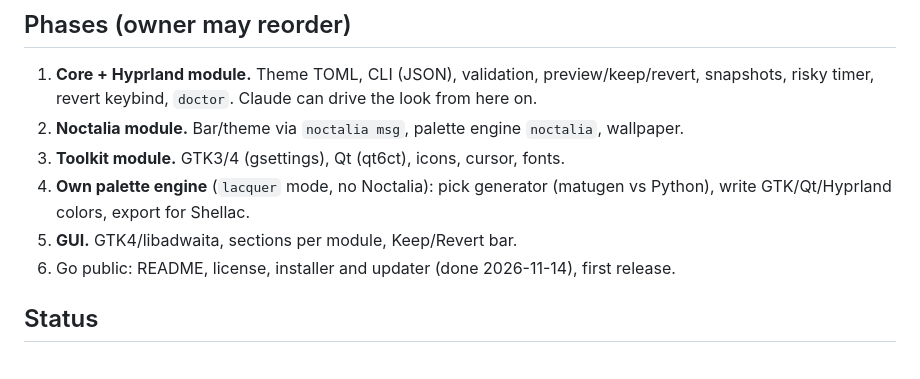
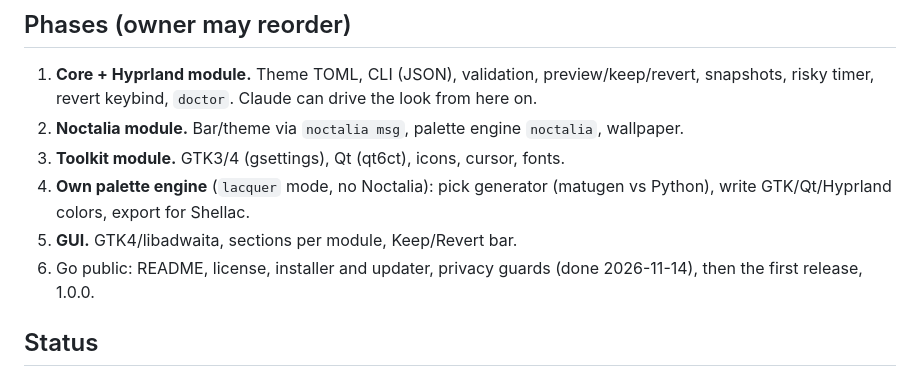
Before and after one commit to Soulmanyes/lacquer, a Markdown page: PLAN.md, the part around the change. Rendered like a GitHub page.

```diff
--- a/PLAN.md
+++ b/PLAN.md
@@ -133,8 +133,8 @@ instead of editing configs by hand.
 4. **Own palette engine** (`lacquer` mode, no Noctalia): pick generator
    (matugen vs Python), write GTK/Qt/Hyprland colors, export for Shellac.
 5. **GUI.** GTK4/libadwaita, sections per module, Keep/Revert bar.
-6. Go public: README, license, installer and updater (done 2026-11-14),
-   first release.
+6. Go public: README, license, installer and updater, privacy guards
+   (done 2026-11-14), then the first release, 1.0.0.
 
 ## Status
 
```
Also changed, not shown: README.md (+2 -0 lines), docs/screenshot.png (added), 1 other file.
